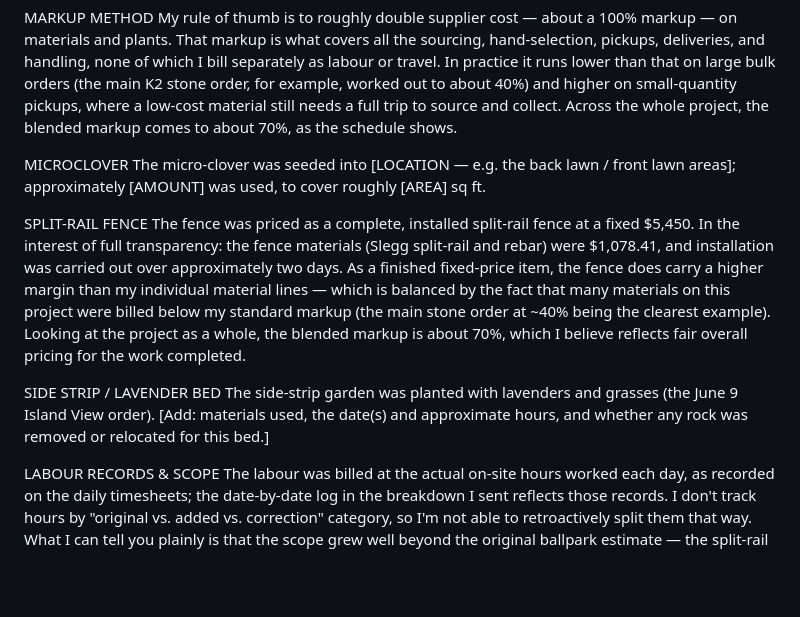
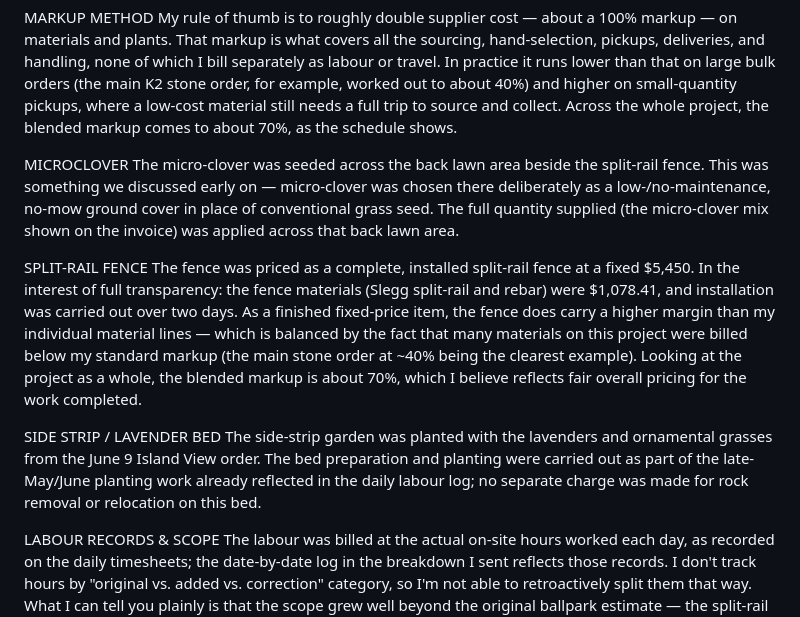
Before and after one commit to Select113/McCahill-Co, a Markdown page: invoice-40-response/Reply-Email-Round2.md, the part around the change. Drawn GitHub-style; blank space fills up the shorter version.

Commit message:
Finalize round-2 reply email: microclover, side strip, fence labour
Fill remaining details — microclover as the pre-discussed no-mow ground
cover on the back lawn by the fence, side-strip planting with no separate
rock charge, and fence install confirmed at two days.

Co-Authored-By: Claude Opus 4.8 <noreply@anthropic.com>
Claude-Session: https://claude.ai/code/session_01SzvQRThgPcCKj4DzDEZxVC

```diff
--- a/invoice-40-response/Reply-Email-Round2.md
+++ b/invoice-40-response/Reply-Email-Round2.md
@@ -29,22 +29,25 @@ pickups, where a low-cost material still needs a full trip to source and collect
 project, the blended markup comes to about 70%, as the schedule shows.
 
 MICROCLOVER
-The micro-clover was seeded into [LOCATION — e.g. the back lawn / front lawn areas]; approximately
-[AMOUNT] was used, to cover roughly [AREA] sq ft.
+The micro-clover was seeded across the back lawn area beside the split-rail fence. This was something
+we discussed early on — micro-clover was chosen there deliberately as a low-/no-maintenance, no-mow
+ground cover in place of conventional grass seed. The full quantity supplied (the micro-clover mix
+shown on the invoice) was applied across that back lawn area.
 
 SPLIT-RAIL FENCE
 The fence was priced as a complete, installed split-rail fence at a fixed $5,450. In the interest of
 full transparency: the fence materials (Slegg split-rail and rebar) were $1,078.41, and installation
-was carried out over approximately two days. As a finished fixed-price item, the fence does carry a
+was carried out over two days. As a finished fixed-price item, the fence does carry a
 higher margin than my individual material lines — which is balanced by the fact that many materials
 on this project were billed below my standard markup (the main stone order at ~40% being the clearest
 example). Looking at the project as a whole, the blended markup is about 70%, which I believe
 reflects fair overall pricing for the work completed.
 
 SIDE STRIP / LAVENDER BED
-The side-strip garden was planted with lavenders and grasses (the June 9 Island View order). [Add:
-materials used, the date(s) and approximate hours, and whether any rock was removed or relocated for
-this bed.]
+The side-strip garden was planted with the lavenders and ornamental grasses from the June 9 Island
+View order. The bed preparation and planting were carried out as part of the late-May/June planting
+work already reflected in the daily labour log; no separate charge was made for rock removal or
+relocation on this bed.
 
 LABOUR RECORDS & SCOPE
 The labour was billed at the actual on-site hours worked each day, as recorded on the daily
```
